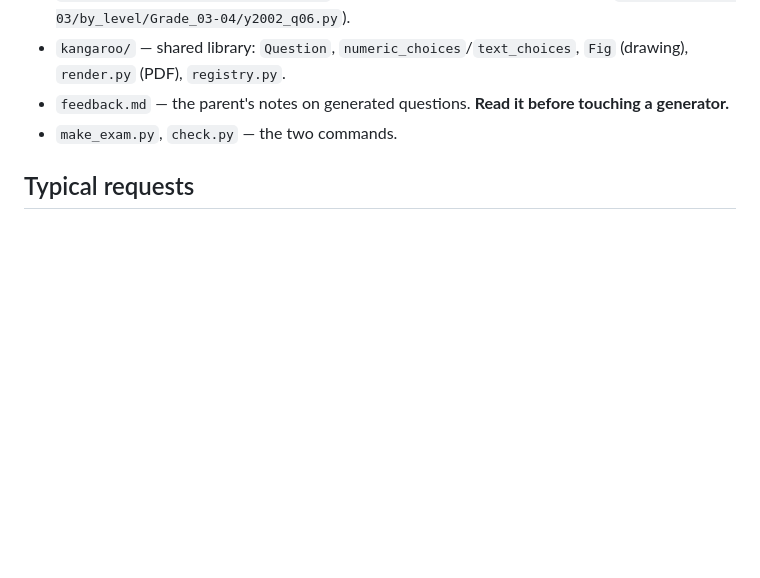
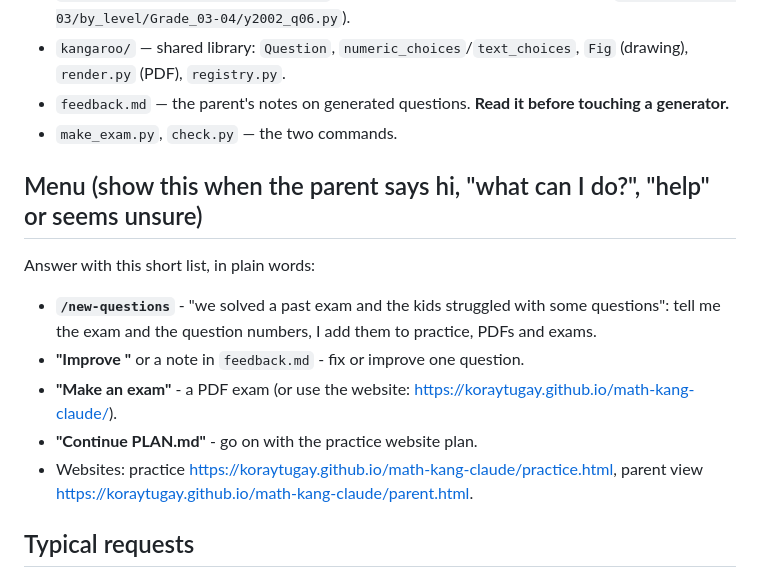
Before and after one commit to koraytugay/math-kang-claude, a Markdown page: CLAUDE.md, the part around the change. Rendered like a GitHub page; blank space fills up the shorter version.

Commit message:
CLAUDE.md: a short menu of what the parent can ask for
Co-Authored-By: Claude Opus 5.5 <noreply@anthropic.com>

```diff
--- a/CLAUDE.md
+++ b/CLAUDE.md
@@ -11,6 +11,16 @@ an exam is just `python make_exam.py`.
 - `kangaroo/` — shared library: `Question`, `numeric_choices`/`text_choices`, `Fig` (drawing), `render.py` (PDF), `registry.py`.
 - `feedback.md` — the parent's notes on generated questions. **Read it before touching a generator.**
 - `make_exam.py`, `check.py` — the two commands.
+
+## Menu (show this when the parent says hi, "what can I do?", "help" or seems unsure)
+Answer with this short list, in plain words:
+- **`/new-questions`** - "we solved a past exam and the kids struggled with some questions": tell me the exam
+  and the question numbers, I add them to practice, PDFs and exams.
+- **"Improve <question>"** or a note in `feedback.md` - fix or improve one question.
+- **"Make an exam"** - a PDF exam (or use the website: https://koraytugay.github.io/math-kang-claude/).
+- **"Continue PLAN.md"** - go on with the practice website plan.
+- Websites: practice https://koraytugay.github.io/math-kang-claude/practice.html, parent view
+  https://koraytugay.github.io/math-kang-claude/parent.html.
 
 ## Typical requests
 - **"Sync generators"** → run `python check.py`, pick MISSING entries (a few at a time unless told otherwise), write them.
```
